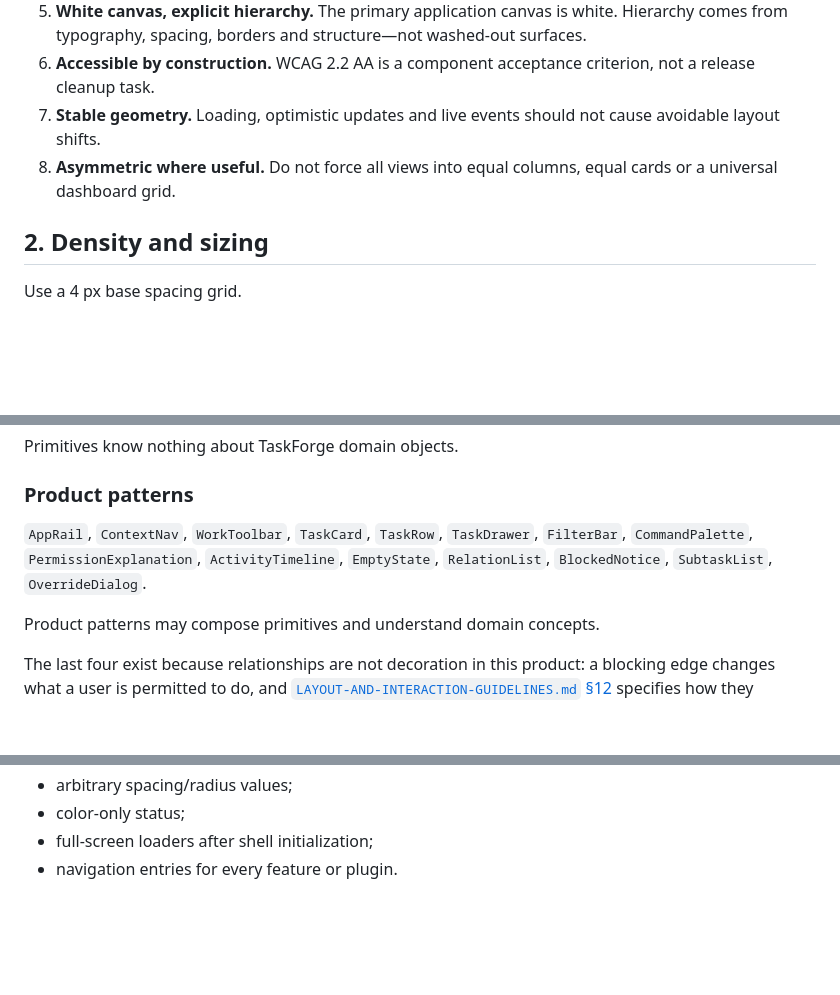
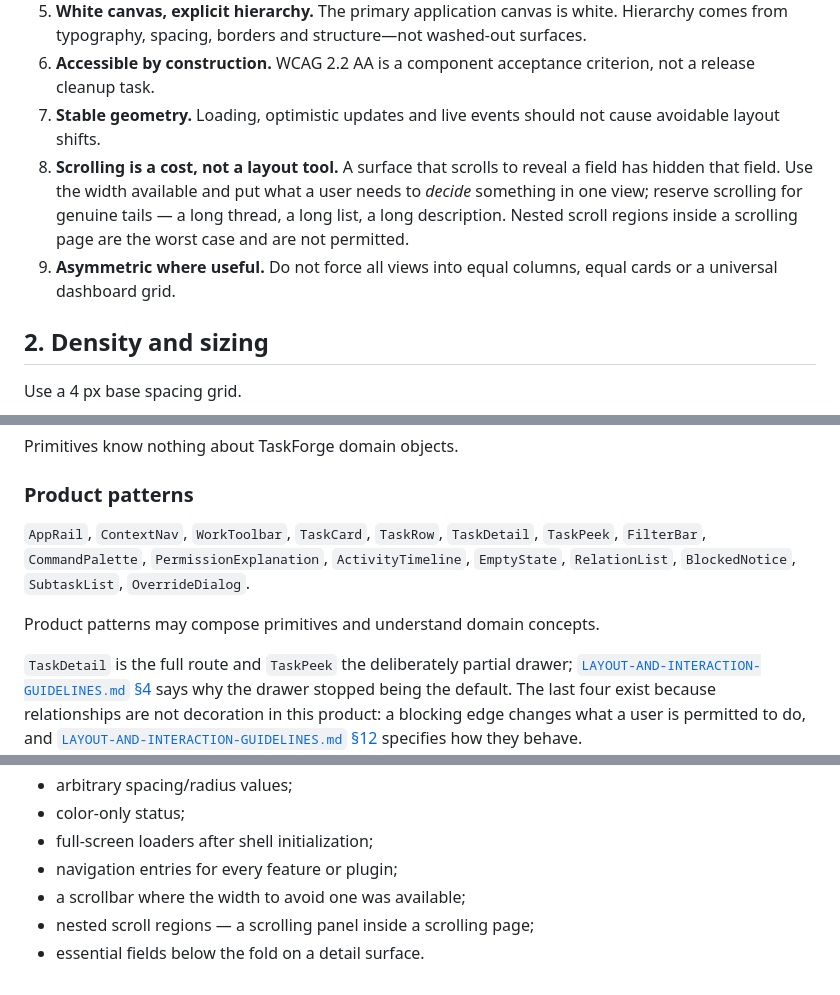
Before and after one commit to CasualOffice/TaskForge, a Markdown page: design/DESIGN-FOUNDATION.md, 3 parts joined by grey strips. Rendered like a GitHub page; blank space fills up the shorter version.

```diff
--- a/design/DESIGN-FOUNDATION.md
+++ b/design/DESIGN-FOUNDATION.md
@@ -13,7 +13,8 @@
 5. **White canvas, explicit hierarchy.** The primary application canvas is white. Hierarchy comes from typography, spacing, borders and structure—not washed-out surfaces.
 6. **Accessible by construction.** WCAG 2.2 AA is a component acceptance criterion, not a release cleanup task.
 7. **Stable geometry.** Loading, optimistic updates and live events should not cause avoidable layout shifts.
-8. **Asymmetric where useful.** Do not force all views into equal columns, equal cards or a universal dashboard grid.
+8. **Scrolling is a cost, not a layout tool.** A surface that scrolls to reveal a field has hidden that field. Use the width available and put what a user needs to *decide* something in one view; reserve scrolling for genuine tails — a long thread, a long list, a long description. Nested scroll regions inside a scrolling page are the worst case and are not permitted.
+9. **Asymmetric where useful.** Do not force all views into equal columns, equal cards or a universal dashboard grid.
 
 ## 2. Density and sizing
 
@@ -158,11 +159,13 @@ Primitives know nothing about TaskForge domain objects.
 
 ### Product patterns
 
-`AppRail`, `ContextNav`, `WorkToolbar`, `TaskCard`, `TaskRow`, `TaskDrawer`, `FilterBar`, `CommandPalette`, `PermissionExplanation`, `ActivityTimeline`, `EmptyState`, `RelationList`, `BlockedNotice`, `SubtaskList`, `OverrideDialog`.
+`AppRail`, `ContextNav`, `WorkToolbar`, `TaskCard`, `TaskRow`, `TaskDetail`, `TaskPeek`, `FilterBar`, `CommandPalette`, `PermissionExplanation`, `ActivityTimeline`, `EmptyState`, `RelationList`, `BlockedNotice`, `SubtaskList`, `OverrideDialog`.
 
 Product patterns may compose primitives and understand domain concepts.
 
-The last four exist because relationships are not decoration in this product:
+`TaskDetail` is the full route and `TaskPeek` the deliberately partial drawer;
+[`LAYOUT-AND-INTERACTION-GUIDELINES.md` §4](LAYOUT-AND-INTERACTION-GUIDELINES.md)
+says why the drawer stopped being the default. The last four exist because relationships are not decoration in this product:
 a blocking edge changes what a user is permitted to do, and
 [`LAYOUT-AND-INTERACTION-GUIDELINES.md` §12](LAYOUT-AND-INTERACTION-GUIDELINES.md)
 specifies how they behave.
@@ -192,4 +195,7 @@ Do not introduce:
 - arbitrary spacing/radius values;
 - color-only status;
 - full-screen loaders after shell initialization;
-- navigation entries for every feature or plugin.
+- navigation entries for every feature or plugin;
+- a scrollbar where the width to avoid one was available;
+- nested scroll regions — a scrolling panel inside a scrolling page;
+- essential fields below the fold on a detail surface.
```
Also changed, not shown: design/LAYOUT-AND-INTERACTION-GUIDELINES.md (+32 -7 lines).
